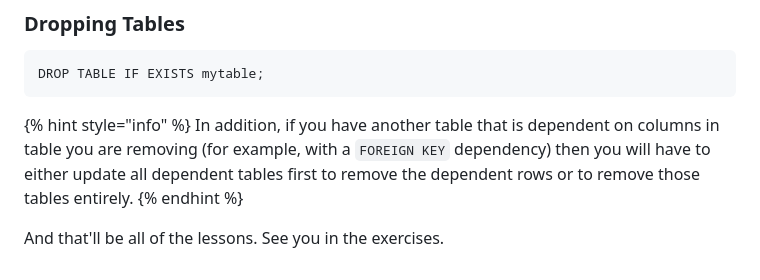
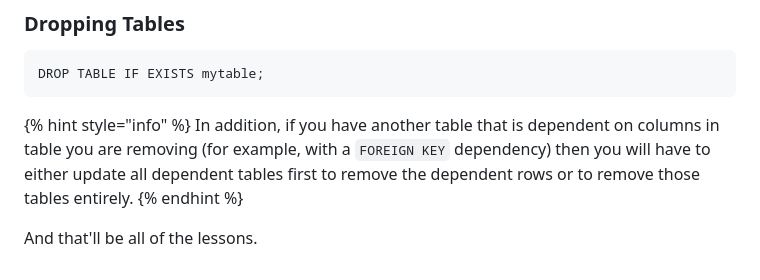
Before and after one commit to SimonLeeCats/SimonLeeCats.github.io, a Markdown page: what-is-info-technology/what-is-sql/adding-data.md, the part around the change. GitHub-like rendering.

```diff
--- a/what-is-info-technology/what-is-sql/adding-data.md
+++ b/what-is-info-technology/what-is-sql/adding-data.md
@@ -147,4 +147,4 @@ DROP TABLE IF EXISTS mytable;
 In addition, if you have another table that is dependent on columns in table you are removing (for example, with a `FOREIGN KEY` dependency) then you will have to either update all dependent tables first to remove the dependent rows or to remove those tables entirely.
 {% endhint %}
 
-And that'll be all of the lessons. See you in the exercises.
+And that'll be all of the lessons.&#x20;
```
Also changed, not shown: SUMMARY.md (+0 -1 lines), what-is-info-technology/what-is-sql/page.md (deleted, +0 -1 lines).
